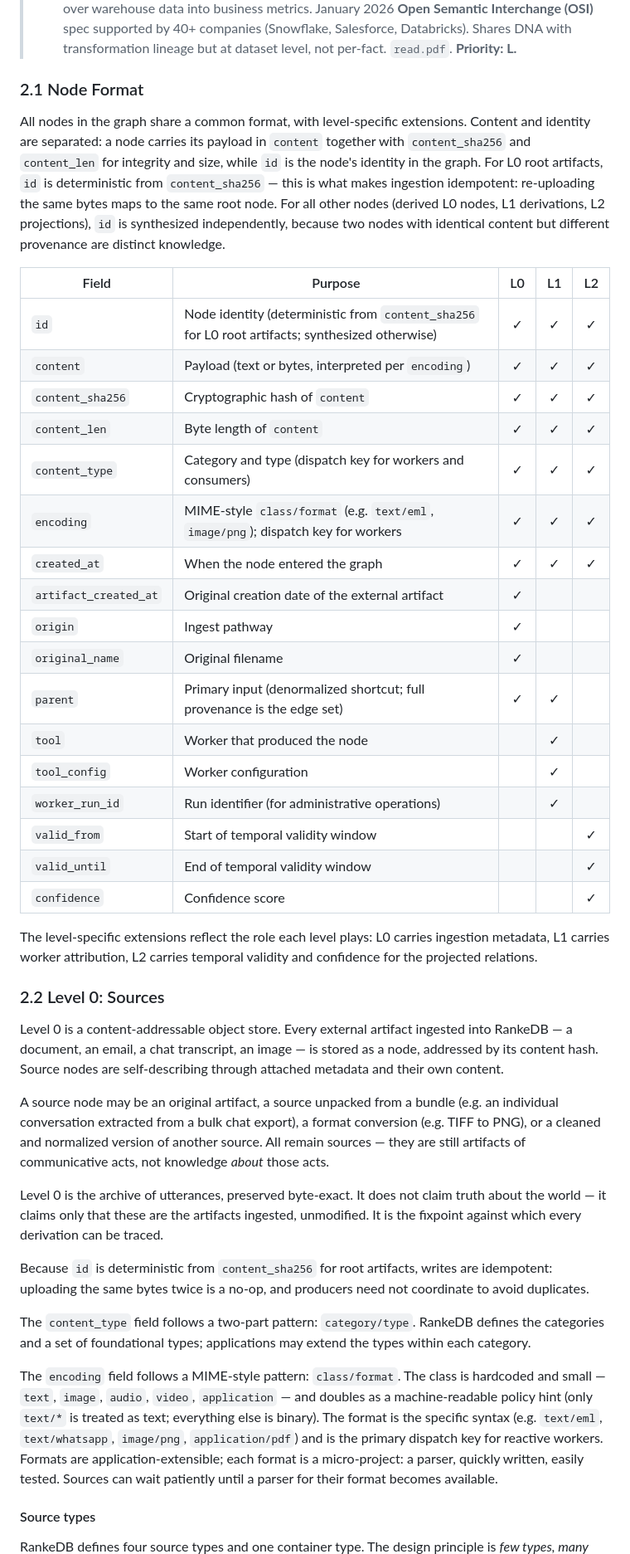
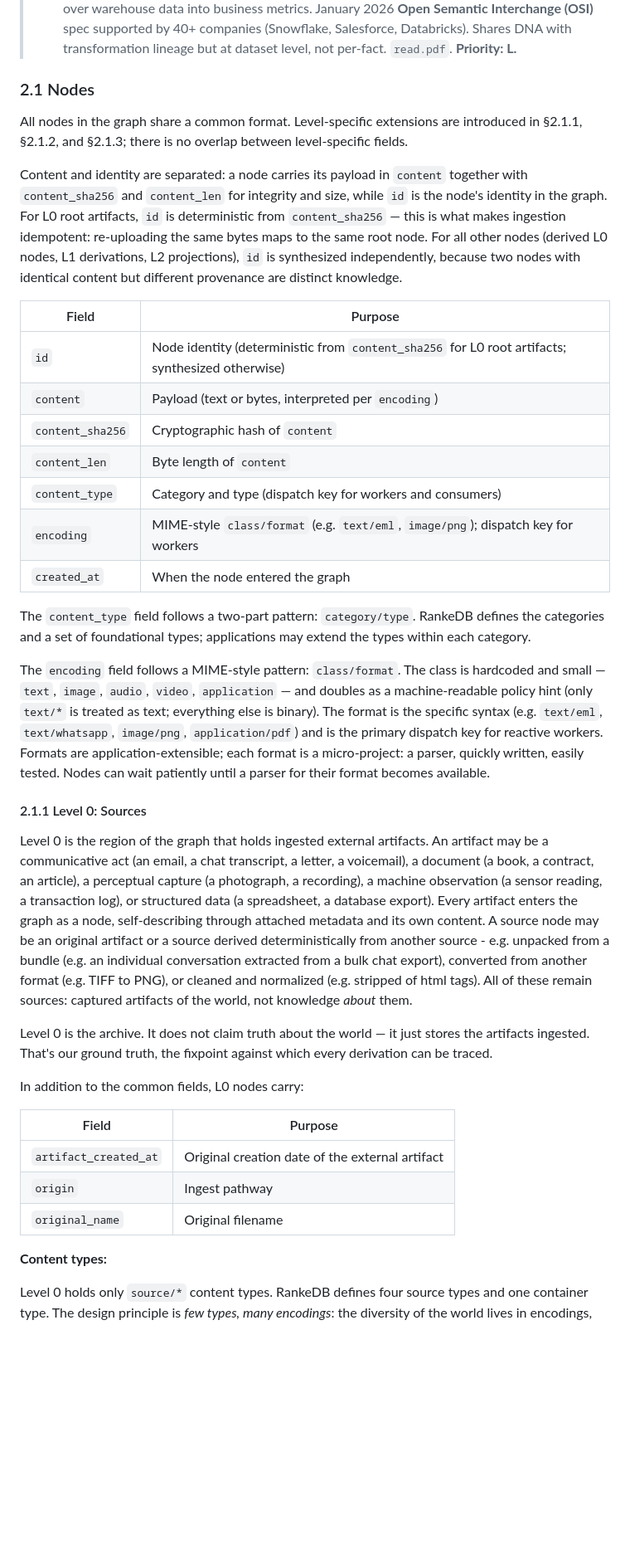
Before and after one commit to flocko-motion/atlas, a Markdown page: papers/01-rankedb/rankedb.md, the part around one of its changes. Shown at 83% size. Drawn GitHub-style; blank space fills up the shorter version.

```diff
--- a/papers/01-rankedb/rankedb.md
+++ b/papers/01-rankedb/rankedb.md
@@ -164,49 +166,24 @@ Removal is possible only as an administrative operation, treated as a fork of th
 > - **SPADE (SRI International).** Provenance auditing system storing derivation chains in Neo4j OR Postgres, abstracting over both through its QuickGrail query language (ACM Queue 3476885). *The closest direct analog to RankeDB's split-store architecture (FalkorDB for semantics, Postgres for provenance).* `read.pdf`. **Priority: H — must cite in §6, currently missing.**
 > - **dbt Semantic Layer, Cube.dev, AtScale.** Analytics semantic layer tradition — abstraction over warehouse data into business metrics. January 2026 **Open Semantic Interchange (OSI)** spec supported by 40+ companies (Snowflake, Salesforce, Databricks). Shares DNA with transformation lineage but at dataset level, not per-fact. `read.pdf`. **Priority: L.**
 
-### 2.1 Node Format
+### 2.1 Nodes
 
-All nodes in the graph share a common format, with level-specific extensions.
+All nodes in the graph share a common format.
+Level-specific extensions are introduced in §2.1.1, §2.1.2, and §2.1.3; there is no overlap between level-specific fields.
+
 Content and identity are separated: a node carries its payload in `content` together with `content_sha256` and `content_len` for integrity and size, while `id` is the node's identity in the graph.
 For L0 root artifacts, `id` is deterministic from `content_sha256` — this is what makes ingestion idempotent: re-uploading the same bytes maps to the same root node.
 For all other nodes (derived L0 nodes, L1 derivations, L2 projections), `id` is synthesized independently, because two nodes with identical content but different provenance are distinct knowledge.
 
-| Field                 | Purpose                                                                                    | L0  | L1  | L2  |
-| --------------------- | ------------------------------------------------------------------------------------------ | :-: | :-: | :-: |
-| `id`                  | Node identity (deterministic from `content_sha256` for L0 root artifacts; synthesized otherwise) | ✓   | ✓   | ✓   |
-| `content`             | Payload (text or bytes, interpreted per `encoding`)                                        | ✓   | ✓   | ✓   |
-| `content_sha256`      | Cryptographic hash of `content`                                                            | ✓   | ✓   | ✓   |
-| `content_len`         | Byte length of `content`                                                                   | ✓   | ✓   | ✓   |
-| `content_type`        | Category and type (dispatch key for workers and consumers)                                 | ✓   | ✓   | ✓   |
-| `encoding`            | MIME-style `class/format` (e.g. `text/eml`, `image/png`); dispatch key for workers         | ✓   | ✓   | ✓   |
-| `created_at`          | When the node entered the graph                                                            | ✓   | ✓   | ✓   |
-| `artifact_created_at` | Original creation date of the external artifact                                            | ✓   |     |     |
-| `origin`              | Ingest pathway                                                                             | ✓   |     |     |
-| `original_name`       | Original filename                                                                          | ✓   |     |     |
-| `parent`              | Primary input (denormalized shortcut; full provenance is the edge set)                     | ✓   | ✓   |     |
-| `tool`                | Worker that produced the node                                                              |     | ✓   |     |
-| `tool_config`         | Worker configuration                                                                       |     | ✓   |     |
-| `worker_run_id`       | Run identifier (for administrative operations)                                             |     | ✓   |     |
-| `valid_from`          | Start of temporal validity window                                                          |     |     | ✓   |
-| `valid_until`         | End of temporal validity window                                                            |     |     | ✓   |
-| `confidence`          | Confidence score                                                                           |     |     | ✓   |
-
-The level-specific extensions reflect the role each level plays: L0 carries ingestion metadata, L1 carries worker attribution, L2 carries temporal validity and confidence for the projected relations.
-
-### 2.2 Level 0: Sources
-
-Level 0 is a content-addressable object store.
-Every external artifact ingested into RankeDB — a document, an email, a chat transcript, an image — is stored as a node, addressed by its content hash.
-Source nodes are self-describing through attached metadata and their own content.
-
-A source node may be an original artifact, a source unpacked from a bundle (e.g. an individual conversation extracted from a bulk chat export), a format conversion (e.g. TIFF to PNG), or a cleaned and normalized version of another source.
-All remain sources — they are still artifacts of communicative acts, not knowledge *about* those acts.
-
-Level 0 is the archive of utterances, preserved byte-exact.
-It does not claim truth about the world — it claims only that these are the artifacts ingested, unmodified.
-It is the fixpoint against which every derivation can be traced.
-
-Because `id` is deterministic from `content_sha256` for root artifacts, writes are idempotent: uploading the same bytes twice is a no-op, and producers need not coordinate to avoid duplicates.
+| Field            | Purpose                                                                                          |
+| ---------------- | ------------------------------------------------------------------------------------------------ |
+| `id`             | Node identity (deterministic from `content_sha256` for L0 root artifacts; synthesized otherwise) |
+| `content`        | Payload (text or bytes, interpreted per `encoding`)                                              |
+| `content_sha256` | Cryptographic hash of `content`                                                                  |
+| `content_len`    | Byte length of `content`                                                                         |
+| `content_type`   | Category and type (dispatch key for workers and consumers)                                       |
+| `encoding`       | MIME-style `class/format` (e.g. `text/eml`, `image/png`); dispatch key for workers               |
+| `created_at`     | When the node entered the graph                                                                  |
 
 The `content_type` field follows a two-part pattern: `category/type`.
 RankeDB defines the categories and a set of foundational types; applications may extend the types within each category.
@@ -215,9 +192,27 @@ The `encoding` field follows a MIME-style pattern: `class/format`.
 The class is hardcoded and small — `text`, `image`, `audio`, `video`, `application` — and doubles as a machine-readable policy hint (only `text/*` is treated as text; everything else is binary).
 The format is the specific syntax (e.g. `text/eml`, `text/whatsapp`, `image/png`, `application/pdf`) and is the primary dispatch key for reactive workers.
 Formats are application-extensible; each format is a micro-project: a parser, quickly written, easily tested.
-Sources can wait patiently until a parser for their format becomes available.
+Nodes can wait patiently until a parser for their format becomes available.
 
-#### Source types
+#### 2.1.1 Level 0: Sources
 
-RankeDB defines four source types and one container type.
+Level 0 is the region of the graph that holds ingested external artifacts.
+An artifact may be a communicative act (an email, a chat transcript, a letter, a voicemail), a document (a book, a contract, an article), a perceptual capture (a photograph, a recording), a machine observation (a sensor reading, a transaction log), or structured data (a spreadsheet, a database export).
+Every artifact enters the graph as a node, self-describing through attached metadata and its own content.
+A source node may be an original artifact or a source derived deterministically from another source - e.g. unpacked from a bundle (e.g. an individual conversation extracted from a bulk chat export), converted from another format (e.g. TIFF to PNG), or cleaned and normalized (e.g. stripped of html tags).
+All of these remain sources: captured artifacts of the world, not knowledge *about* them.
+
+Level 0 is the archive. It does not claim truth about the world — it just stores the artifacts ingested. That's our ground truth, the fixpoint against which every derivation can be traced.
+
+In addition to the common fields, L0 nodes carry:
+
+| Field                 | Purpose                                         |
+| --------------------- | ----------------------------------------------- |
+| `artifact_created_at` | Original creation date of the external artifact |
+| `origin`              | Ingest pathway                                  |
+| `original_name`       | Original filename                               |
+
+**Content types:**
+
+Level 0 holds only `source/*` content types. RankeDB defines four source types and one container type.
 The design principle is *few types, many encodings*: the diversity of the world lives in encodings, not in the type system.
```
Also changed, not shown: other parts of papers/01-rankedb/rankedb.md (+86 -66 lines).
